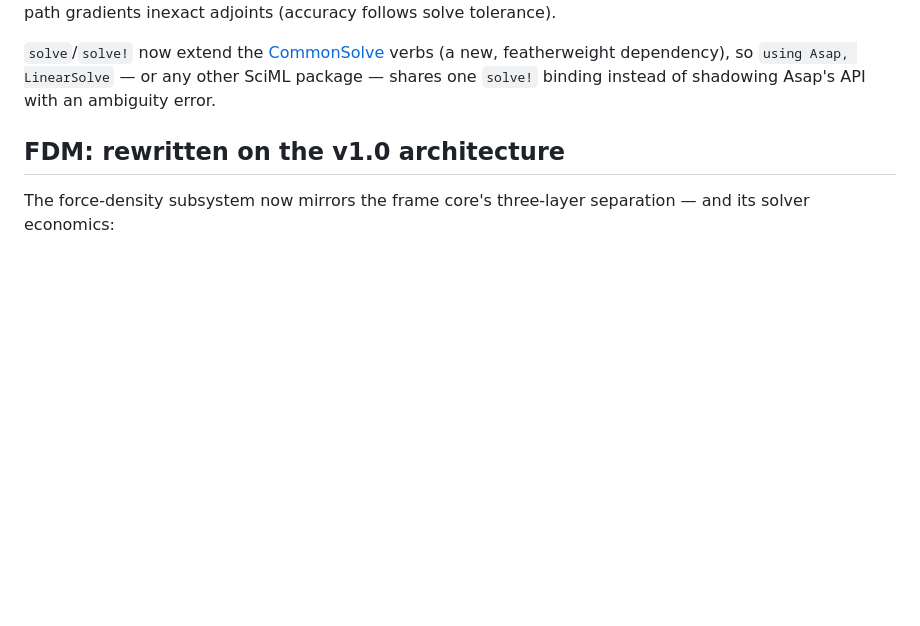
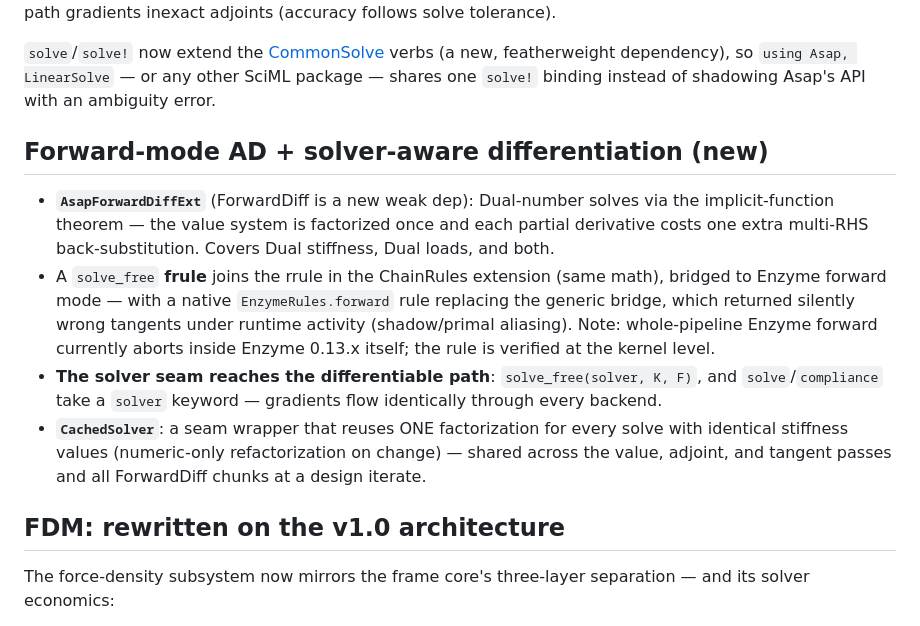
Before and after one commit to keithjlee/Asap.jl, a Markdown page: docs/releases/v1.1.0.md, the part around the change. Rendered like a GitHub page; blank space fills up the shorter version.

Commit message:
Release notes: forward-mode AD, CachedSolver, differentiable-path solver seam
Co-Authored-By: Claude Fable 5 <noreply@anthropic.com>

```diff
--- a/docs/releases/v1.1.0.md
+++ b/docs/releases/v1.1.0.md
@@ -43,6 +43,26 @@ inexact adjoints (accuracy follows solve tolerance).
 featherweight dependency), so `using Asap, LinearSolve` — or any other
 SciML package — shares one `solve!` binding instead of shadowing Asap's
 API with an ambiguity error.
+
+## Forward-mode AD + solver-aware differentiation (new)
+
+- **`AsapForwardDiffExt`** (ForwardDiff is a new weak dep): Dual-number
+  solves via the implicit-function theorem — the value system is factorized
+  once and each partial derivative costs one extra multi-RHS
+  back-substitution. Covers Dual stiffness, Dual loads, and both.
+- A `solve_free` **frule** joins the rrule in the ChainRules extension
+  (same math), bridged to Enzyme forward mode — with a native
+  `EnzymeRules.forward` rule replacing the generic bridge, which returned
+  silently wrong tangents under runtime activity (shadow/primal aliasing).
+  Note: whole-pipeline Enzyme forward currently aborts inside Enzyme
+  0.13.x itself; the rule is verified at the kernel level.
+- **The solver seam reaches the differentiable path**: `solve_free(solver,
+  K, F)`, and `solve`/`compliance` take a `solver` keyword — gradients flow
+  identically through every backend.
+- **`CachedSolver`**: a seam wrapper that reuses ONE factorization for
+  every solve with identical stiffness values (numeric-only refactorization
+  on change) — shared across the value, adjoint, and tangent passes and all
+  ForwardDiff chunks at a design iterate.
 
 ## FDM: rewritten on the v1.0 architecture
 
```
